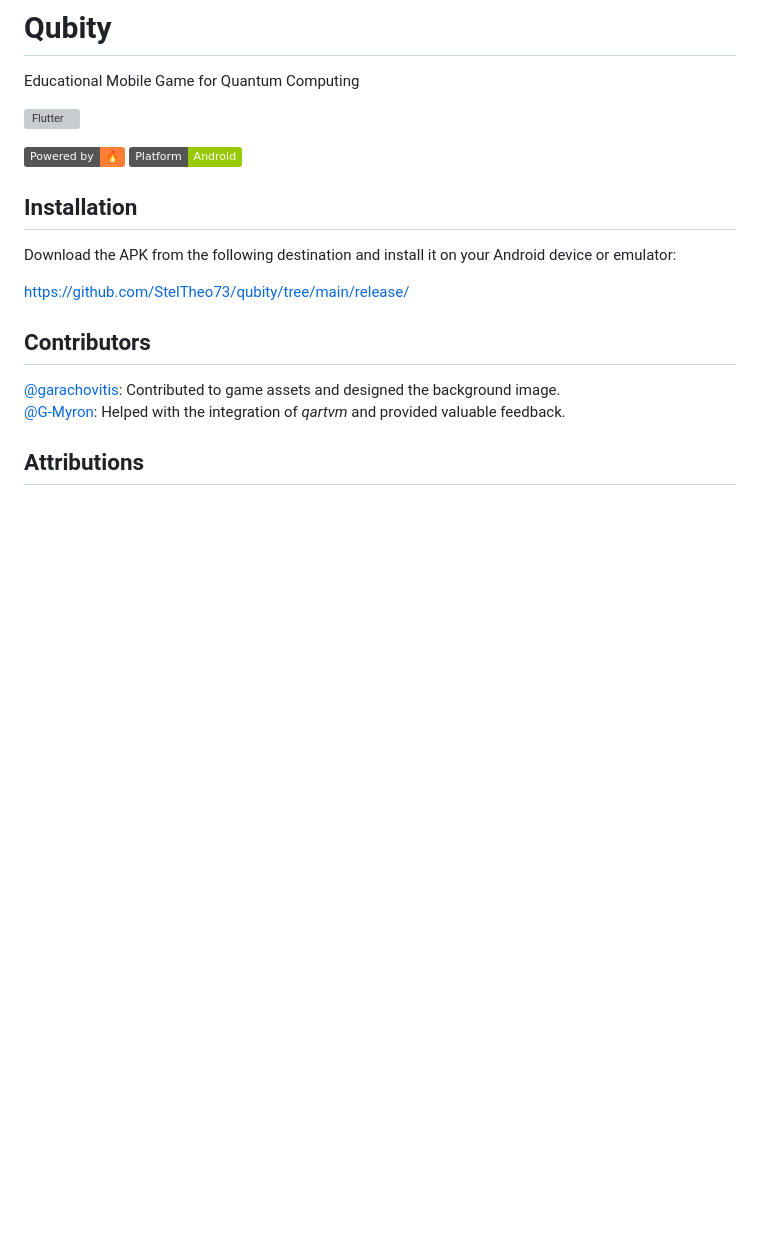
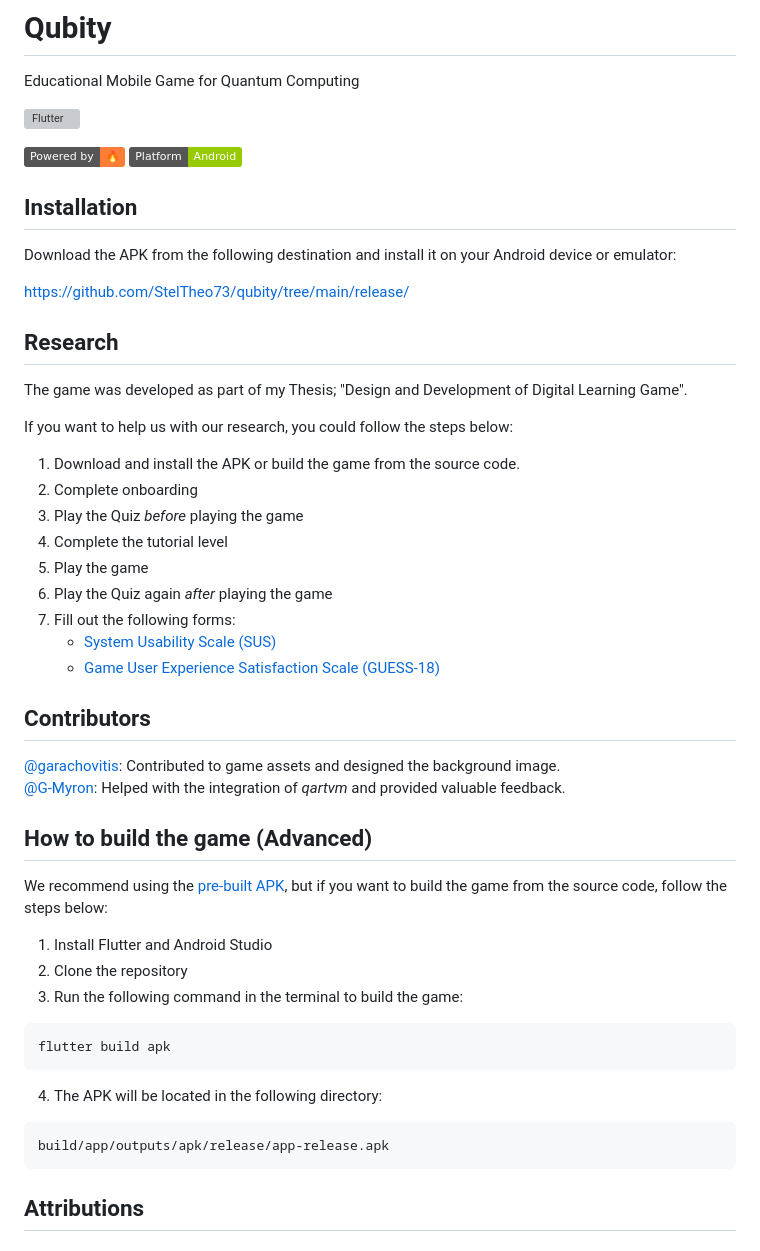
Before and after one commit to StelTheo73/qubity, a Markdown page: README.md, the part around one of its changes. Rendered like a GitHub page; badges without logos; blank space fills up the shorter version; grey boxes are pictures that could not be loaded.

Commit message:
add instructions

````diff
--- a/README.md
+++ b/README.md
@@ -13,10 +13,44 @@ Download the APK from the following destination and install it on your Android d
 
 https://github.com/StelTheo73/qubity/tree/main/release/
 
+## Research
+
+The game was developed as part of my Thesis; "Design and Development of Digital Learning Game".
+
+If you want to help us with our research, you could follow the steps below:
+
+1. Download and install the APK or build the game from the source code.
+2. Complete onboarding
+3. Play the Quiz *before* playing the game
+3. Complete the tutorial level
+4. Play the game
+5. Play the Quiz again *after* playing the game
+6. Fill out the following forms:
+    - [System Usability Scale (SUS)](https://docs.google.com/forms/d/e/1FAIpQLSdFN7qBBt3TbYVrEFmscCsofCgaNGPDow_Bla5FOG20So0tUA/viewform?usp=dialog)
+    - [Game User Experience Satisfaction Scale (GUESS-18)](https://docs.google.com/forms/d/e/1FAIpQLSdTZan1YuR6aBMlz4ur8n3PWubtjRx38Zm91kWHILC4ZhYd3g/viewform?usp=dialog)
+
 ## Contributors
 
 [@garachovitis](https://github.com/garachovitis): Contributed to game assets and designed the background image.<br>
 [@G-Myron](https://github.com/G-Myron): Helped with the integration of _qartvm_ and provided valuable feedback.<br>
+
+## How to build the game (Advanced)
+
+We recommend using the [pre-built APK](#installation), but if you want to build the game from the source code, follow the steps below:
+
+1. Install Flutter and Android Studio
+2. Clone the repository
+3. Run the following command in the terminal to build the game:
+
+```bash
+flutter build apk
+```
+
+4. The APK will be located in the following directory:
+
+```bash
+build/app/outputs/apk/release/app-release.apk
+```
 
 ## Attributions
 
````
Also changed, not shown: other parts of README.md (+1 -1 lines).
